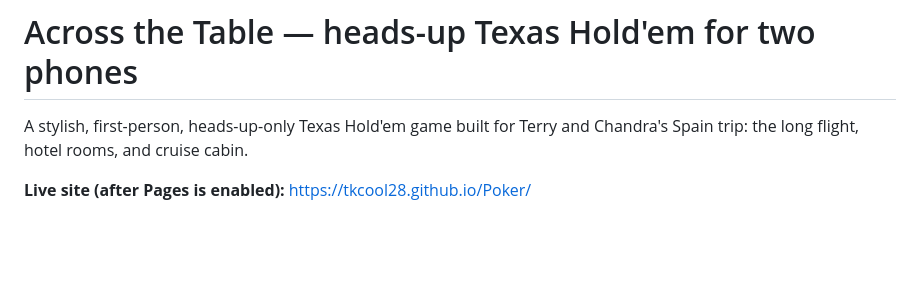
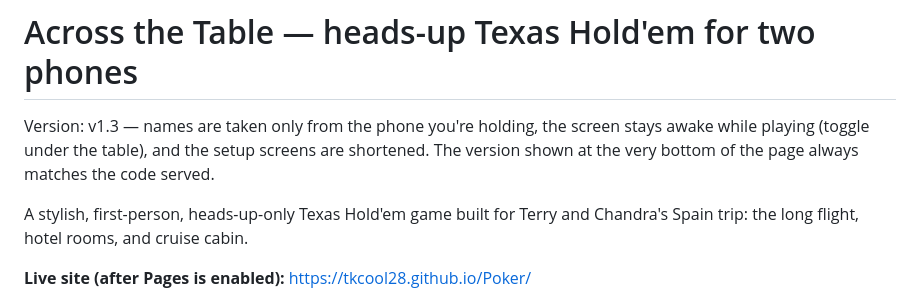
Before and after one commit to Tkcool28/Poker, a Markdown page: README.md, the part around the change. GitHub-like rendering; blank space fills up the shorter version.

Commit message:
v1.3: names from this phone only, keep screen awake, cleaner UI, version footer

```diff
--- a/README.md
+++ b/README.md
@@ -1,4 +1,9 @@
 # Across the Table — heads-up Texas Hold'em for two phones
+
+Version: v1.3 — names are taken only from the phone you're holding,
+the screen stays awake while playing (toggle under the table), and
+the setup screens are shortened. The version shown at the very bottom
+of the page always matches the code served.
 
 A stylish, first-person, heads-up-only Texas Hold'em game built for Terry
 and Chandra's Spain trip: the long flight, hotel rooms, and cruise cabin.
```
